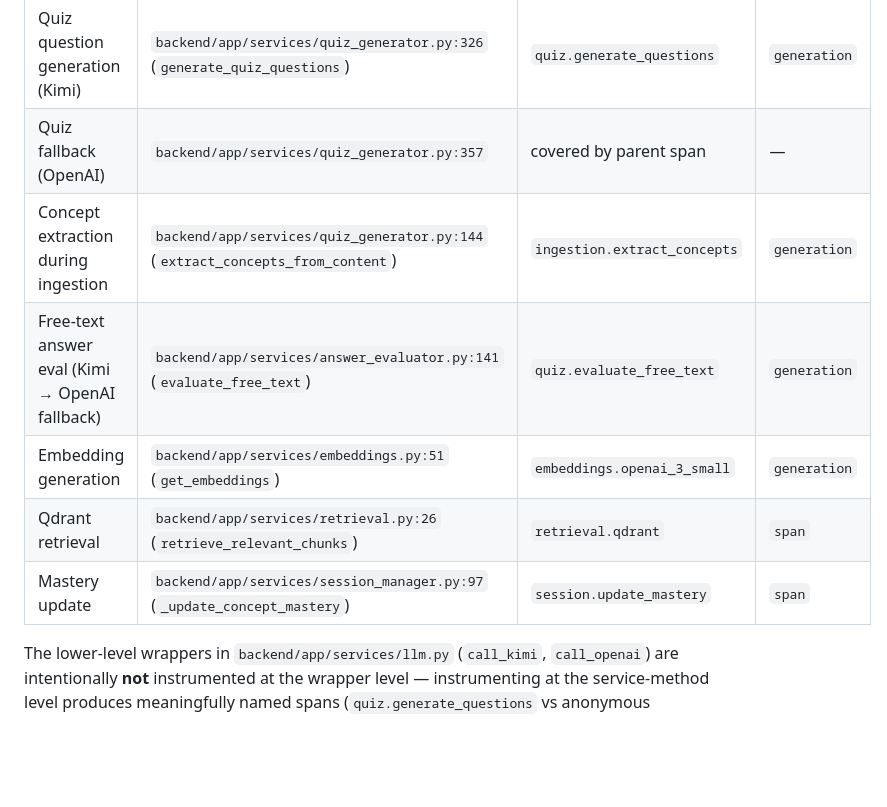
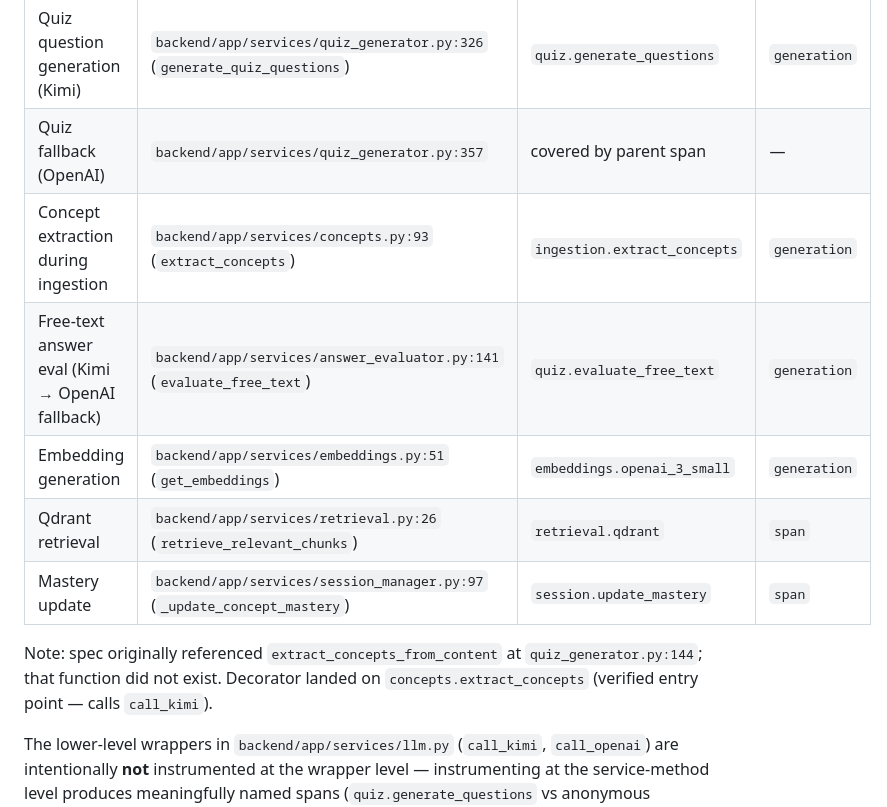
Before and after one commit to abhaypadmanabhan/autocoach, a Markdown page: docs/specs/langfuse-selfhost.md, the part around the change. Drawn GitHub-style; blank space fills up the shorter version.

Commit message:
docs(spec): correct concept-extraction call site in langfuse spec

```diff
--- a/docs/specs/langfuse-selfhost.md
+++ b/docs/specs/langfuse-selfhost.md
@@ -162,11 +162,13 @@ Verified locations from backend recon:
 |---|---|---|---|
 | Quiz question generation (Kimi) | `backend/app/services/quiz_generator.py:326` (`generate_quiz_questions`) | `quiz.generate_questions` | `generation` |
 | Quiz fallback (OpenAI) | `backend/app/services/quiz_generator.py:357` | covered by parent span | — |
-| Concept extraction during ingestion | `backend/app/services/quiz_generator.py:144` (`extract_concepts_from_content`) | `ingestion.extract_concepts` | `generation` |
+| Concept extraction during ingestion | `backend/app/services/concepts.py:93` (`extract_concepts`) | `ingestion.extract_concepts` | `generation` |
 | Free-text answer eval (Kimi → OpenAI fallback) | `backend/app/services/answer_evaluator.py:141` (`evaluate_free_text`) | `quiz.evaluate_free_text` | `generation` |
 | Embedding generation | `backend/app/services/embeddings.py:51` (`get_embeddings`) | `embeddings.openai_3_small` | `generation` |
 | Qdrant retrieval | `backend/app/services/retrieval.py:26` (`retrieve_relevant_chunks`) | `retrieval.qdrant` | `span` |
 | Mastery update | `backend/app/services/session_manager.py:97` (`_update_concept_mastery`) | `session.update_mastery` | `span` |
+
+Note: spec originally referenced `extract_concepts_from_content` at `quiz_generator.py:144`; that function did not exist. Decorator landed on `concepts.extract_concepts` (verified entry point — calls `call_kimi`).
 
 The lower-level wrappers in `backend/app/services/llm.py` (`call_kimi`, `call_openai`) are intentionally **not** instrumented at the wrapper level — instrumenting at the service-method level produces meaningfully named spans (`quiz.generate_questions` vs anonymous `call_kimi`).
 
```
